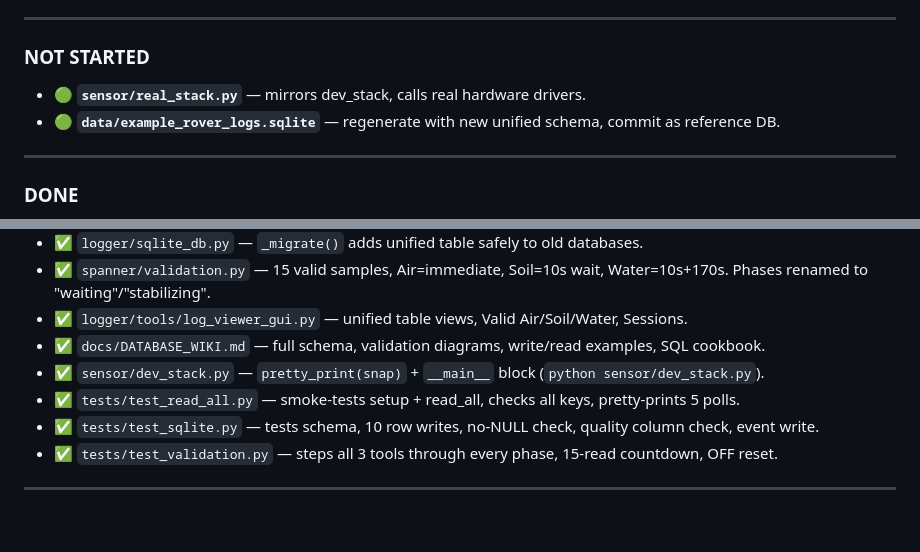
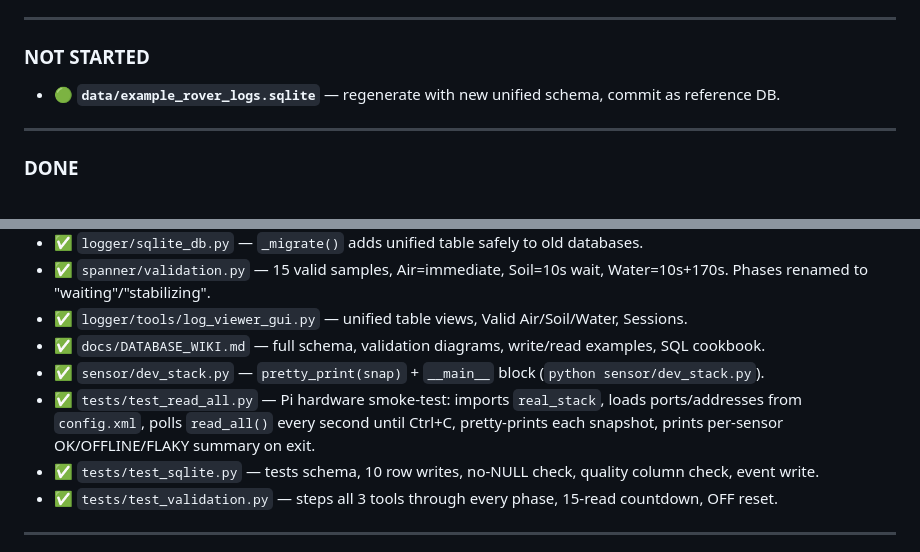
Before and after one commit to KL-Mithunvel/HERC-26, a Markdown page: CLAUDE.md, 2 parts joined by grey strips. Rendered like a GitHub page; blank space fills up the shorter version.

Commit message:
Update TODO list: test_read_all.py entry + remove duplicate real_stack
- test_read_all.py DONE entry updated to describe its new behaviour:
  imports real_stack, reads from hardware, runs until Ctrl+C, prints
  per-sensor OK/OFFLINE/FLAKY summary on exit
- Removed duplicate real_stack.py entry from NOT STARTED section
  (already tracked in HIGH — Missing Core Integration)

Co-authored-by: kl mithunvel <klm@smtw.in>

```diff
--- a/CLAUDE.md
+++ b/CLAUDE.md
@@ -515,7 +515,6 @@ Must be fixed before deploying to Raspberry Pi:
 
 ### NOT STARTED
 
-- 🟢 **`sensor/real_stack.py`** — mirrors dev_stack, calls real hardware drivers.
 - 🟢 **`data/example_rover_logs.sqlite`** — regenerate with new unified schema, commit as reference DB.
 
 ---
@@ -531,7 +530,7 @@ Must be fixed before deploying to Raspberry Pi:
 - ✅ `logger/tools/log_viewer_gui.py` — unified table views, Valid Air/Soil/Water, Sessions.
 - ✅ `docs/DATABASE_WIKI.md` — full schema, validation diagrams, write/read examples, SQL cookbook.
 - ✅ `sensor/dev_stack.py` — `pretty_print(snap)` + `__main__` block (`python sensor/dev_stack.py`).
-- ✅ `tests/test_read_all.py` — smoke-tests setup + read_all, checks all keys, pretty-prints 5 polls.
+- ✅ `tests/test_read_all.py` — Pi hardware smoke-test: imports `real_stack`, loads ports/addresses from `config.xml`, polls `read_all()` every second until Ctrl+C, pretty-prints each snapshot, prints per-sensor OK/OFFLINE/FLAKY summary on exit.
 - ✅ `tests/test_sqlite.py` — tests schema, 10 row writes, no-NULL check, quality column check, event write.
 - ✅ `tests/test_validation.py` — steps all 3 tools through every phase, 15-read countdown, OFF reset.
 
```
